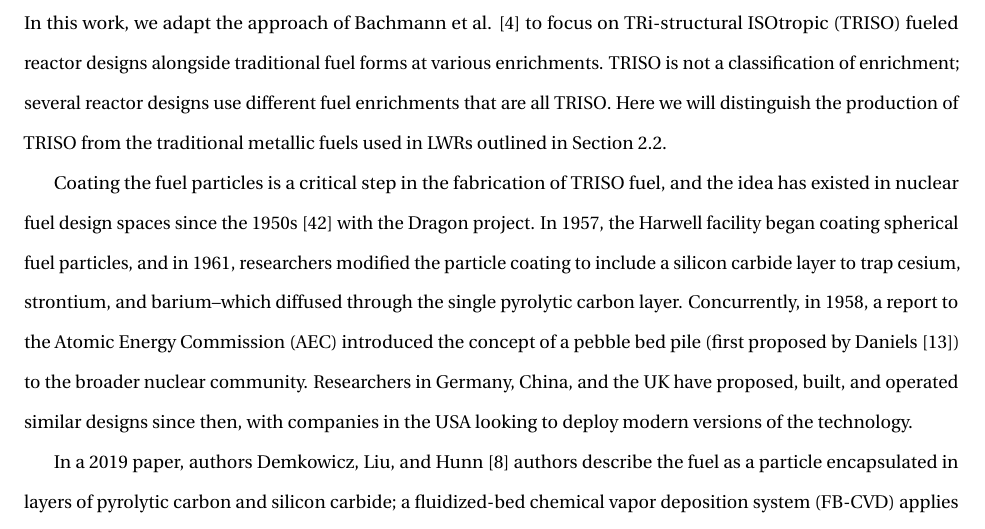
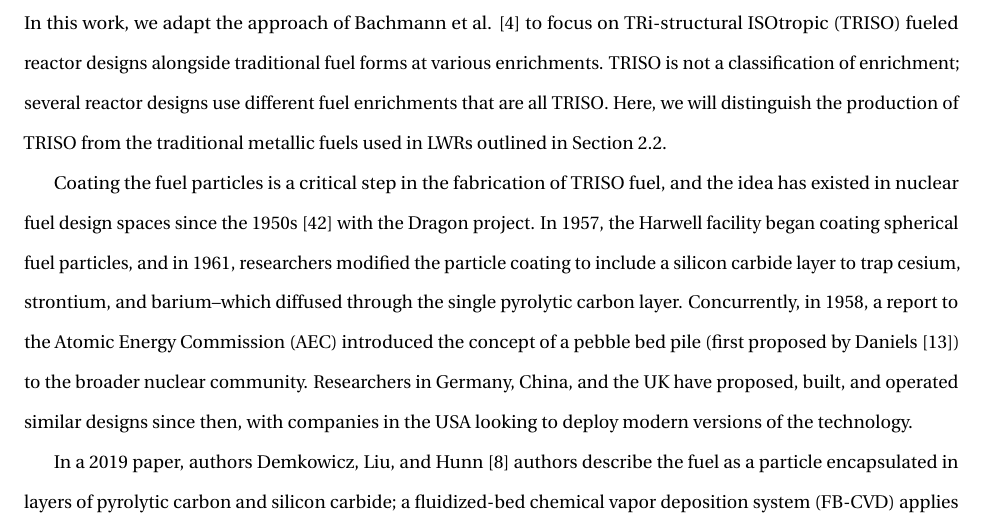
Before and after one commit to nsryan2/2024-ryan-ms, a LaTeX thesis (main.tex, which reads triso_fuel.tex): part of page 23 of 85, cut so that both start at the same text. Compiled offline with pdfLaTeX.

Commit message:
proof triso

```diff
--- a/triso_fuel.tex
+++ b/triso_fuel.tex
@@ -5,7 +5,7 @@ In this work, we adapt the approach of Bachmann et al.
 \cite{bachmann_enrichment_2021} to focus on \gls{triso} fueled reactor designs
 alongside traditional fuel forms at various enrichments. \gls{triso} is not a
 classification of enrichment; several reactor designs use different fuel
-enrichments that are all \gls{triso}. Here we will distinguish the
+enrichments that are all \gls{triso}. Here, we will distinguish the
 production of \gls{triso} from the traditional metallic fuels used in
 \glspl{lwr} outlined in Section \ref{sec:nfc}.
 
```
